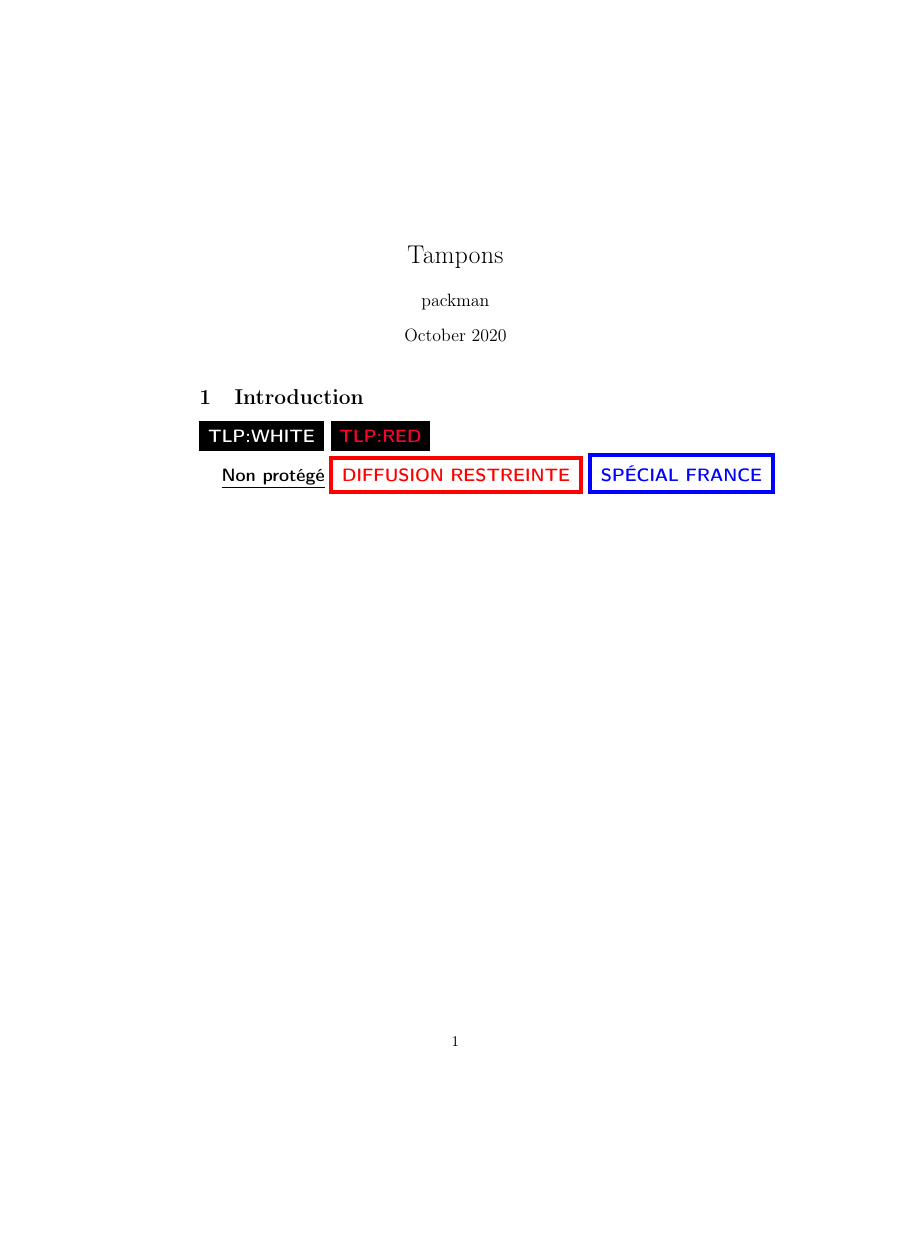
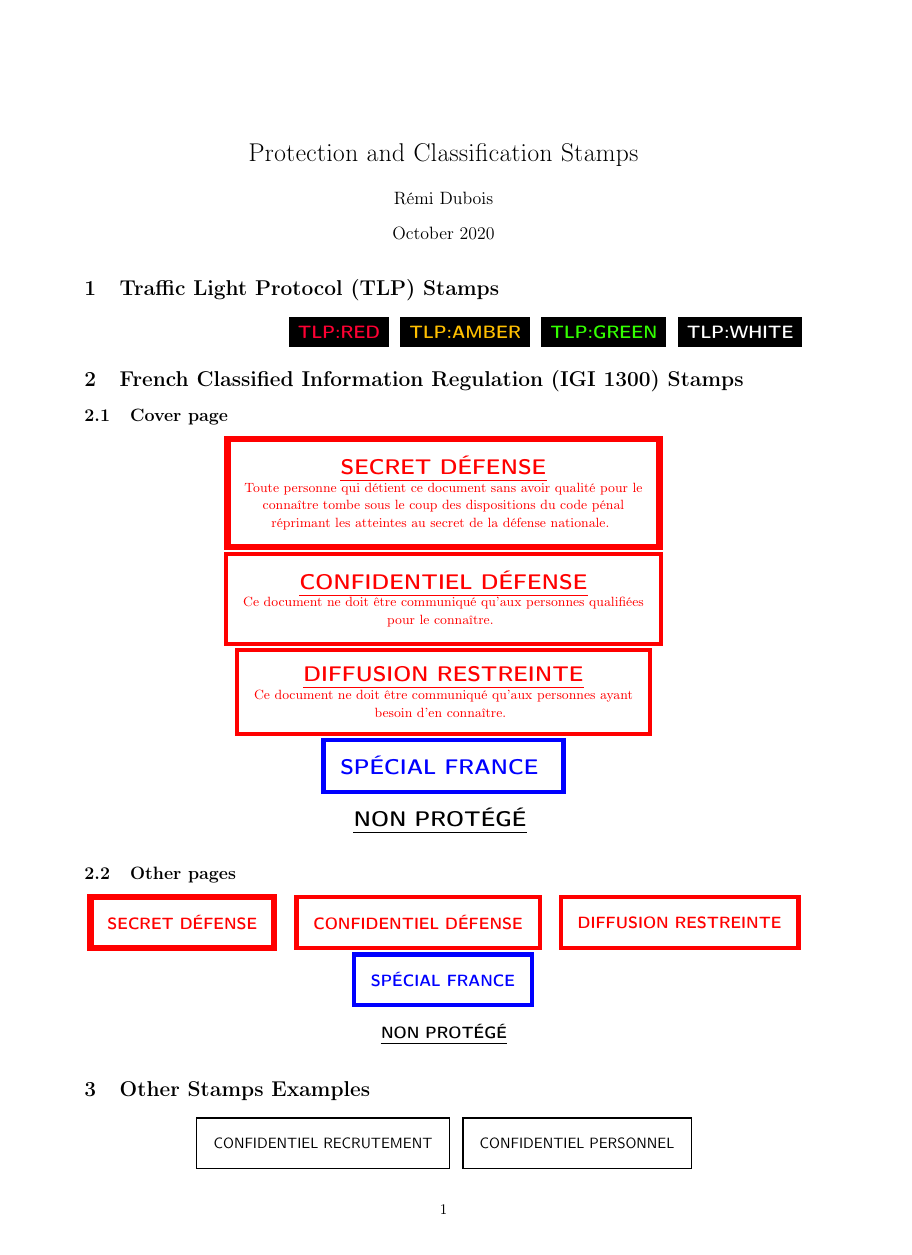
Before and after one commit to Heartbroken-Git/latex-classif-utilities, a LaTeX document (main.tex, which reads igi1300.sty, tlp.sty): the whole page, the shorter picture padded with empty space. Compiled offline with pdfLaTeX.

Commit message:
Improvements

```diff
--- a/igi1300.sty
+++ b/igi1300.sty
@@ -4,39 +4,69 @@
 % ISC = Informations et Supports Classifiés (Classified informations and materials)
 % http://www.sgdsn.gouv.fr/uploads/2018/01/igi-1300-franxxais.pdf, Mle 13/IGI 1300 (page 176)
 
-\RequirePackage{color}
 \RequirePackage{xstring}
+\RequirePackage{xparse}
+\RequirePackage{tikz}
+\RequirePackage{varwidth}
+\RequirePackage{ulem}
 
-\def\@IscLevel{NP}
-\DeclareOption{NP}{\def\@IscLevel{NP}}
-\DeclareOption{DR}{\def\@IscLevel{DR}}
-\DeclareOption{CD}{\def\@IscLevel{CD}}
-\DeclareOption{SD}{\def\@IscLevel{SD}}
+\def\Isc@Level{}
+\newcommand\isc[1]{\def\Isc@Level{#1}}
+\DeclareOption{NP}{\def\Isc@Level{NP}}
+\DeclareOption{DR}{\def\Isc@Level{DR}}
+\DeclareOption{CD}{\def\Isc@Level{CD}}
+\DeclareOption{SD}{\def\Isc@Level{SD}}
+
+\newif\ifIsc@SF\Isc@SFfalse
+\DeclareOption{SF}{\Isc@SFtrue}
 
 \ProcessOptions\relax
 
-\def\@IscFont{\sffamily\bfseries\large}
-\newcommand{\iscfont}[1]{\def{\@IscFont}{#1}}
+\def\Isc@Font{\sffamily\bfseries\fontsize{4mm}{4mm}\selectfont}
+\newcommand\iscfont[1]{\def\Isc@Font{#1}}
 
-\newcommand{\@IscStamp}[2]{%
-    {%
-        \@IscFont % Set font
-        \setlength{\fboxsep}{\f@size pt} % Get current size font
-        \setlength{\fboxsep}{0.5\fboxsep}% Keep half size font
-        \fcolorbox{#1}{white}{\color{#1}\uppercase{#2}}%
+\NewDocumentCommand\Isc@Stamp{o m o m o}{
+    \hspace{0.25mm}%
+    \tikz[baseline=(stamp.base)]{
+        \node[
+            rectangle,
+            \IfValueT{#3}{draw},
+            line width=\IfValueTF{#3}{#3}{0},
+            inner xsep=\IfValueTF{#3}{4mm}{0},
+            inner ysep=\IfValueTF{#3}{4mm}{0},
+            minimum height=12mm,
+            execute at begin node={\begin{varwidth}{95mm}\centering},
+            execute at end node={\end{varwidth}},
+            color=#2,
+            text centered,
+        ] (stamp) {
+            \Isc@Font
+            \IfEq{#1}{cover}{ % Cover page stamp
+                \fontsize{5mm}{5mm}\selectfont
+                \IfValueTF{#5}{ % Additionnal text
+                    \uppercase{\uline{#4}}\\%
+                    \normalfont\fontsize{3mm}{3mm}\selectfont #5%
+                }{ % No additionnal text
+                    \IfValueTF{#3}{\uppercase{#4}}{\uline{\uppercase{#4}}}%
+                }
+            }{ % Standard stamp
+                    \IfValueTF{#3}{\uppercase{#4}}{\uline{\uppercase{#4}}}%
+            }
+        };
     }%
+    \hspace{0.25mm}%
 }
 
-\newcommand{\ISC}[1]{%
-    \IfStrEqCase*{#1}{%
-        {NP}{\underline{\@IscFont Non protégé}}%
-        {SF}{\setlength{\fboxrule}{1mm}\@IscStamp{blue}{Spécial France}}%
-        {DR}{\setlength{\fboxrule}{1mm}\@IscStamp{red}{Diffusion Restreinte}}%
-        {CD}{\setlength{\fboxrule}{1mm}\@IscStamp{red}{Confidentiel Défense}}%
-        {SD}{\setlength{\fboxrule}{1.5mm}\@IscStamp{red}{Secret Défense}}%
+\NewDocumentCommand\ISC{s m}{
+    \IfEqCase*{#2}{%
+        {NP}{\Isc@Stamp[\IfBooleanT{#1}{cover}]{black}{Non protégé}}%
+        {SF}{\Isc@Stamp[\IfBooleanT{#1}{cover}]{blue}[1mm]{Spécial France}}%
+        {DR}{\Isc@Stamp[\IfBooleanT{#1}{cover}]{red}[1mm]{Diffusion Restreinte}[Ce document ne doit être communiqué qu'aux personnes ayant besoin d'en connaître.]}%
+        {CD}{\Isc@Stamp[\IfBooleanT{#1}{cover}]{red}[1mm]{Confidentiel Défense}[Ce document ne doit être communiqué qu'aux personnes qualifiées pour le connaître.]}%
+        {SD}{\Isc@Stamp[\IfBooleanT{#1}{cover}]{red}[1.5mm]{Secret Défense}[Toute personne qui détient ce document sans avoir qualité pour le connaître tombe sous le coup des dispositions du code pénal réprimant les atteintes au secret de la défense nationale.]}%
     }[\PackageWarning{tlp}{Only NP, SF, DR, CD and SD are defined, received '#1'}]%
 }
 
-\newcommand{\isc}[1]{\def\@IscLevel{#1}}
+\newcommand\iscstamp{\ISC{\Isc@Level}}
 
-\newcommand{\iscstamp}{\ISC{\@IscLevel}}
+\newcommand\protectionstamp{\Isc@Stamp}
--- a/main.tex
+++ b/main.tex
@@ -4 +5,3 @@
 
+\usepackage[TLP:AMBER]{tlp}
+\usepackage[NP]{igi1300}
@@ -7,16 +8,55 @@
 
-\title{Tampons}
-\author{packman }
+\title{Protection and Classification Stamps}
+\author{Rémi Dubois}
 \date{October 2020}
 
 \begin{document}
 
 \maketitle
 
-\section{Introduction}
+\section{Traffic Light Protocol (TLP) Stamps}
 
-\tlpstamp\TLP{RED}
+%\tlpstamp
+\begin{flushright}
+\TLP{RED}
+\TLP{AMBER}
+\TLP{GREEN}
+\TLP{WHITE}
+\end{flushright}
 
-\iscstamp\ISC{DR}\ISC{SF}
+\section{French Classified Information Regulation (IGI 1300) Stamps}
 
+\subsection{Cover page}
+\begin{center}
+    \ISC*{SD}
+
+    \ISC*{CD}
+
+    \ISC*{DR}
+
+    \ISC*{SF}
+
+    \ISC*{NP}
+\end{center}
+
+\subsection{Other pages}
+
+%\iscstamp
+
+\begin{center}
+\ISC{SD}
+\ISC{CD}
+\ISC{DR}
+\ISC{SF}
+
+\ISC{NP}
+\end{center}
+
+\section{Other Stamps Examples}
+
+\iscfont{\sffamily}
+\begin{center}
+\protectionstamp{black}[1pt]{Confidentiel Recrutement}
+\protectionstamp{black}[1pt]{Confidentiel Personnel}
+\end{center}
 \end{document}
--- a/tlp.sty
+++ b/tlp.sty
@@ -2,43 +2,43 @@
 \ProvidesPackage{tlp}[2020/10/01 v1.0 Traffic Light Protocol (TLP) stamps]
 % Implements https://www.first.org/tlp/ stamps
 
-\RequirePackage{color}
+\RequirePackage{xcolor}
 \RequirePackage{xstring}
 
-\def\@TlpLevel{WHITE}
-\DeclareOption{TLP:RED}{\def\@TlpLevel{RED}}
-\DeclareOption{TLP:GREEN}{\def\@TlpLevel{GREEN}}
-\DeclareOption{TLP:AMBER}{\def\@TlpLevel{AMBER}}
-\DeclareOption{TLP:WHITE}{\def\@TlpLevel{WHITE}}
+\def\Tlp@Level{WHITE}
+\newcommand\tlp[1]{\def\Tlp@Level{#1}}
+\DeclareOption{TLP:RED}{\def\Tlp@Level{RED}}
+\DeclareOption{TLP:GREEN}{\def\Tlp@Level{GREEN}}
+\DeclareOption{TLP:AMBER}{\def\Tlp@Level{AMBER}}
+\DeclareOption{TLP:WHITE}{\def\Tlp@Level{WHITE}}
 
 \ProcessOptions\relax
 
-\def\@TlpFont{\sffamily\bfseries\large}
-\newcommand{\tlpfont}[1]{\def{\@TlpFont}{#1}}
+\def\Tlp@Font{\sffamily\bfseries\large}
+\newcommand\tlpfont[1]{\def\Tlp@Font{#1}}
 
 \definecolor{TlpRed}{RGB}{255,0,51}
 \definecolor{TlpAmber}{RGB}{255,192,0}
 \definecolor{TlpGreen}{RGB}{51,255,0}
 \definecolor{TlpWhite}{RGB}{255,255,255}
 
-\newcommand{\@TlpStamp}[2]{%
+\newcommand\Tlp@Stamp[2]{%
     {%
-        \@TlpFont % Set font
+        \Tlp@Font % Set font
         \setlength{\fboxsep}{\f@size pt} % Get current size font
         \setlength{\fboxsep}{0.5\fboxsep}% Keep half size font
         \colorbox{black}{\color{#1}#2}%
     }%
 }
 
-\newcommand{\TLP}[1]{%
+\newcommand\TLP[1]{%
     \IfStrEqCase*{#1}{%
-        {RED}{\@TlpStamp{TlpRed}{TLP:RED}}%
-        {AMBER}{\@TlpStamp{TlpAmber}{TLP:AMBER}}%
-        {GREEN}{\@TlpStamp{TlpGreen}{TLP:GREEN}}%
-        {WHITE}{\@TlpStamp{TlpWhite}{TLP:WHITE}}%
+        {RED}{\Tlp@Stamp{TlpRed}{TLP:RED}}%
+        {AMBER}{\Tlp@Stamp{TlpAmber}{TLP:AMBER}}%
+        {GREEN}{\Tlp@Stamp{TlpGreen}{TLP:GREEN}}%
+        {WHITE}{\Tlp@Stamp{TlpWhite}{TLP:WHITE}}%
     }[\PackageWarning{tlp}{Only TLP:RED, TLP:AMBER, TLP:GREEN and TLP:WHITE are defined, received '#1'}]%
 }
 
-\newcommand{\tlp}[1]{\def\@TlpLevel{#1}}
 
-\newcommand{\tlpstamp}{\TLP{\@TlpLevel}}
+\newcommand\tlpstamp{\TLP{\Tlp@Level}}
```
Also changed, not shown: main.tex (3 more changed lines).
